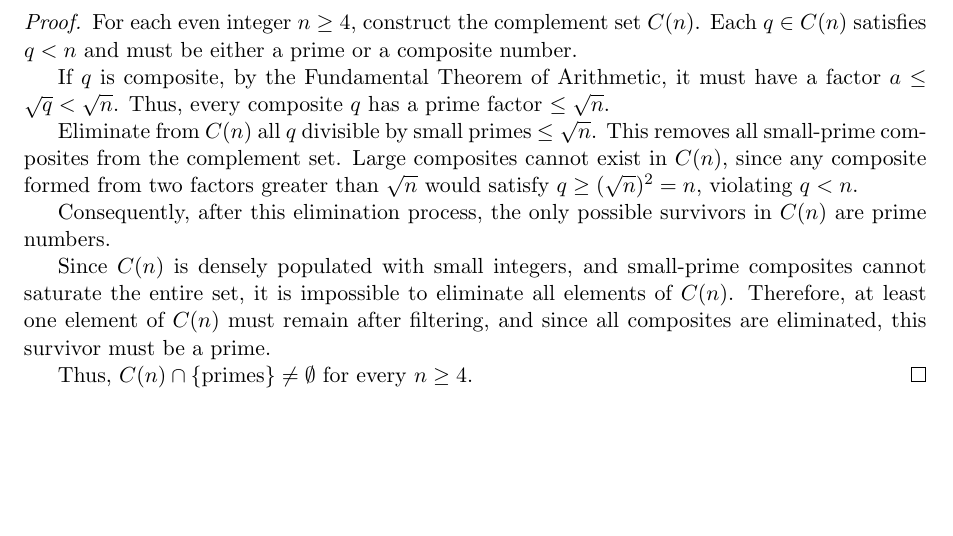
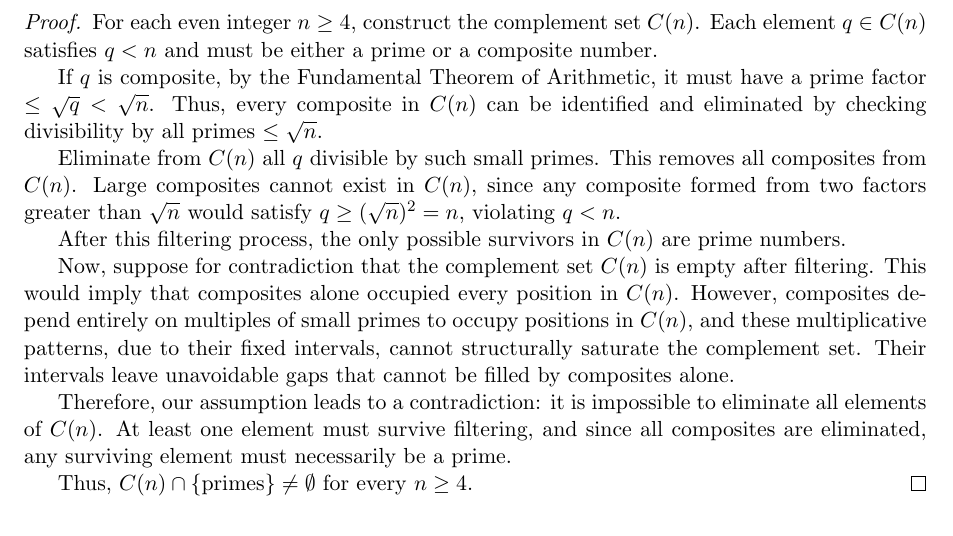
Before and after one commit to simonbbyrne/goldbach-conjecture, a LaTeX paper (goldbach_conjecture.tex): part of page 2 of 3, cut so that both start at the same text, the shorter picture padded with empty space. Compiled offline with pdfLaTeX.

Commit message:
improve the proof for at least one prime in complement set

```diff
--- a/goldbach_conjecture.tex
+++ b/goldbach_conjecture.tex
@@ -33,26 +33,32 @@
 	\]
 	Each \( q \in C(n) \) represents a potential sum partner such that \( n = p + q \).
 
+
 	\section{Complement Intersection Lemma}
 
-	\textbf{Lemma.} For every even integer \( n \geq 4 \), the complement set \( C(n) \) contains at least one prime:
+	\textbf{Lemma.}
+	For every even integer \( n \geq 4 \), the complement set \( C(n) \) contains at least one prime:
 	\[
 	C(n) \cap \{\text{primes}\} \neq \emptyset
 	\]
 
 	\begin{proof}
-		For each even integer \( n \geq 4 \), construct the complement set \( C(n) \). Each \( q \in C(n) \) satisfies \( q < n \) and must be either a prime or a composite number.
+		For each even integer \( n \geq 4 \), construct the complement set \( C(n) \). Each element \( q \in C(n) \) satisfies \( q < n \) and must be either a prime or a composite number.
 
-		If \( q \) is composite, by the Fundamental Theorem of Arithmetic, it must have a factor \( a \leq \sqrt{q} < \sqrt{n} \). Thus, every composite \( q \) has a prime factor \( \leq \sqrt{n} \).
+		If \( q \) is composite, by the Fundamental Theorem of Arithmetic, it must have a prime factor \( \leq \sqrt{q} < \sqrt{n} \). Thus, every composite in \( C(n) \) can be identified and eliminated by checking divisibility by all primes \( \leq \sqrt{n} \).
 
-		Eliminate from \( C(n) \) all \( q \) divisible by small primes \( \leq \sqrt{n} \). This removes all small-prime composites from the complement set. Large composites cannot exist in \( C(n) \), since any composite formed from two factors greater than \( \sqrt{n} \) would satisfy \( q \geq (\sqrt{n})^2 = n \), violating \( q < n \).
+		Eliminate from \( C(n) \) all \( q \) divisible by such small primes. This removes all composites from \( C(n) \). Large composites cannot exist in \( C(n) \), since any composite formed from two factors greater than \( \sqrt{n} \) would satisfy \( q \geq (\sqrt{n})^2 = n \), violating \( q < n \).
 
-		Consequently, after this elimination process, the only possible survivors in \( C(n) \) are prime numbers.
+		After this filtering process, the only possible survivors in \( C(n) \) are prime numbers.
 
-		Since \( C(n) \) is densely populated with small integers, and small-prime composites cannot saturate the entire set, it is impossible to eliminate all elements of \( C(n) \). Therefore, at least one element of \( C(n) \) must remain after filtering, and since all composites are eliminated, this survivor must be a prime.
+		Now, suppose for contradiction that the complement set \( C(n) \) is empty after filtering. This would imply that composites alone occupied every position in \( C(n) \). However, composites depend entirely on multiples of small primes to occupy positions in \( C(n) \), and these multiplicative patterns, due to their fixed intervals, cannot structurally saturate the complement set. Their intervals leave unavoidable gaps that cannot be filled by composites alone.
+
+		Therefore, our assumption leads to a contradiction: it is impossible to eliminate all elements of \( C(n) \). At least one element must survive filtering, and since all composites are eliminated, any surviving element must necessarily be a prime.
 
 		Thus, \( C(n) \cap \{\text{primes}\} \neq \emptyset \) for every \( n \geq 4 \).
 	\end{proof}
+
+
 
 	\section{Main Theorem}
 
```
Also changed, not shown: goldbach_conjecture.pdf.
